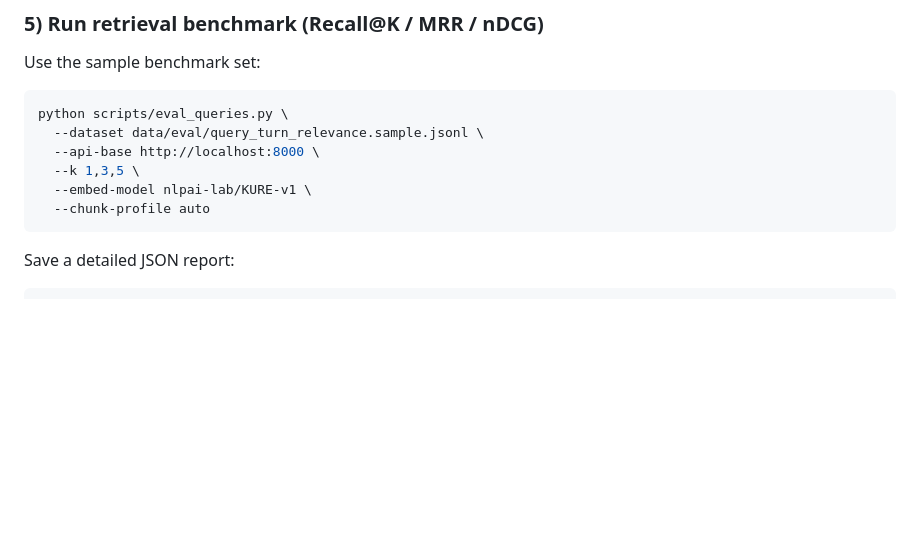
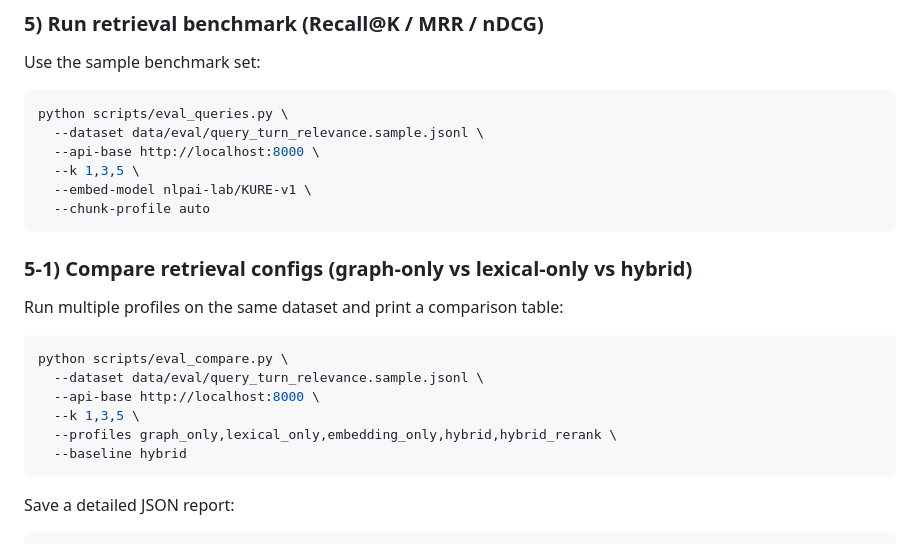
Before and after one commit to teddygood/agent-history-RAG, a Markdown page: README.md, the part around the change. Rendered like a GitHub page; blank space fills up the shorter version.

Commit message:
docs(eval): document eval compare workflow

````diff
--- a/README.md
+++ b/README.md
@@ -100,6 +100,17 @@ python scripts/eval_queries.py \
   --chunk-profile auto
 ```
 
+### 5-1) Compare retrieval configs (graph-only vs lexical-only vs hybrid)
+Run multiple profiles on the same dataset and print a comparison table:
+```bash
+python scripts/eval_compare.py \
+  --dataset data/eval/query_turn_relevance.sample.jsonl \
+  --api-base http://localhost:8000 \
+  --k 1,3,5 \
+  --profiles graph_only,lexical_only,embedding_only,hybrid,hybrid_rerank \
+  --baseline hybrid
+```
+
 Save a detailed JSON report:
 ```bash
 python scripts/eval_queries.py \
````
